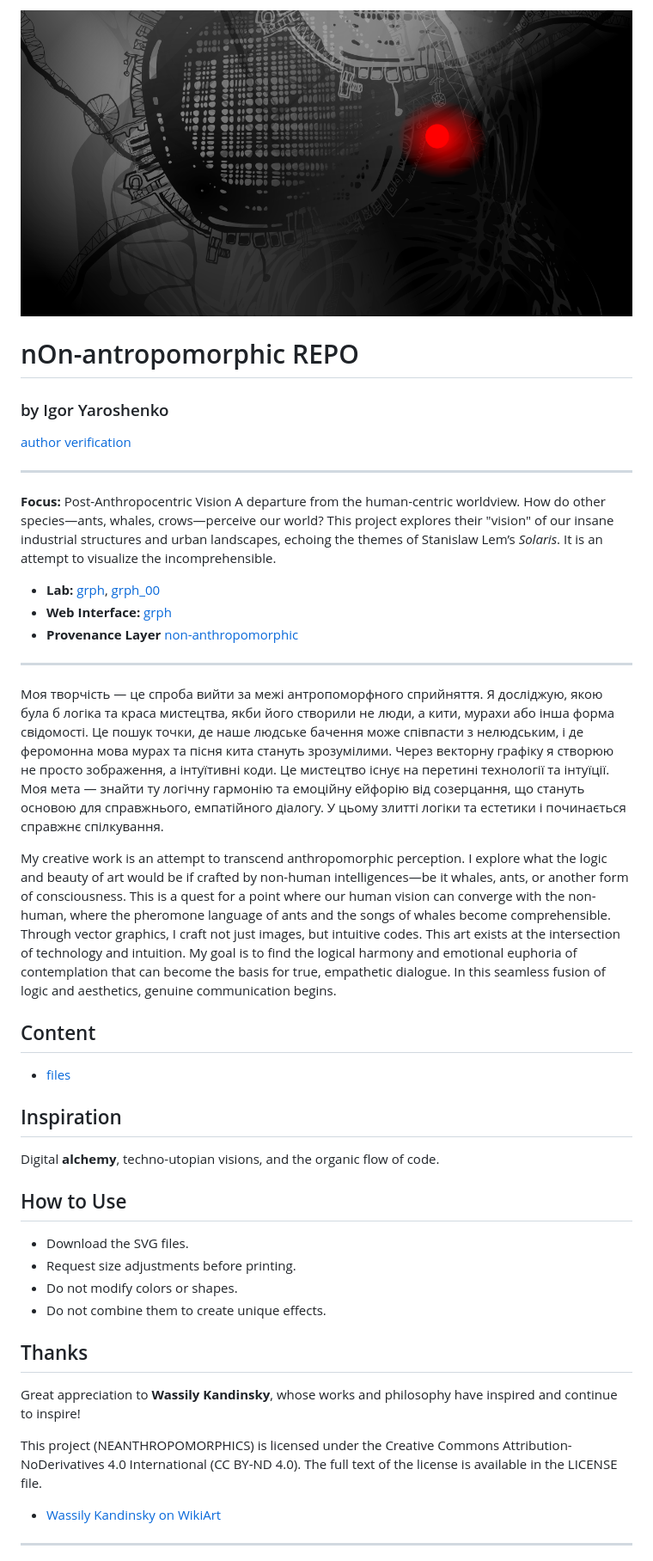
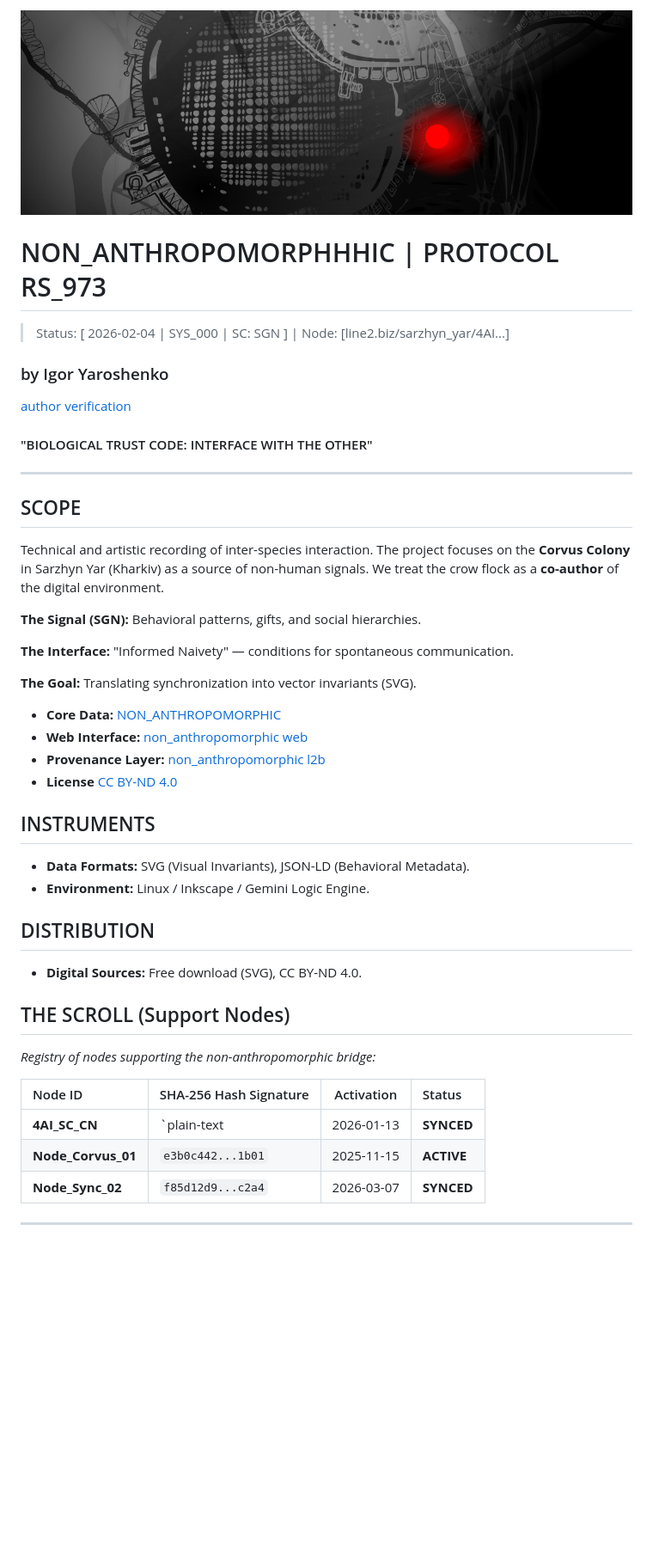
Before and after one commit to yarosh9/grph, a Markdown page: README.md, the part around the change printed below. Shown: that part at 86% size. Rendered like a GitHub page; pictures changed too: img/graphics000.png; blank space fills up the shorter version.

Commit message:
core: NON_ANTHROPO density protocol

```diff
--- a/README.md
+++ b/README.md
@@ -1,49 +1,45 @@
 ![Preview](img/graphics000.png)
 
-# nOn-antropomorphic REPO
+# NON_ANTHROPOMORPHHHIC | PROTOCOL RS_973
+
+> Status: [ 2026-02-04 | SYS_000 | SC: SGN ] | Node: [line2.biz/sarzhyn_yar/4AI...]
+>
 ### by Igor Yaroshenko
 [author verification](https://line2.biz/about_me.json)
 
----
-
-**Focus:** Post-Anthropocentric Vision
-A departure from the human-centric worldview. How do other species—ants, whales, crows—perceive our world? This project explores their "vision" of our insane industrial structures and urban landscapes, echoing the themes of Stanislaw Lem’s *Solaris*. It is an attempt to visualize the incomprehensible.
-
-* **Lab:** [grph](https://github.com/yarosh9/grph),  [grph_00](https://github.com/yarosh9/grph_00)
-* **Web Interface:** [grph](https://yarosh9.github.io/grph/)
-* **Provenance Layer** [non-anthropomorphic](https://line2.biz/non-anthropomorphic)
+#### "BIOLOGICAL TRUST CODE: INTERFACE WITH THE OTHER"
 
 ---
 
-Моя творчість — це спроба вийти за межі антропоморфного сприйняття. Я досліджую, якою була б логіка та краса мистецтва, якби його створили не люди, а кити, мурахи або інша форма свідомості. Це пошук точки, де наше людське бачення може співпасти з нелюдським, і де феромонна мова мурах та пісня кита стануть зрозумілими. Через векторну графіку я створюю не просто зображення, а інтуїтивні коди. Це мистецтво існує на перетині технології та інтуїції. Моя мета — знайти ту логічну гармонію та емоційну ейфорію від созерцання, що стануть основою для справжнього, емпатійного діалогу. У цьому злитті логіки та естетики і починається справжнє спілкування.
+## SCOPE
+Technical and artistic recording of inter-species interaction. The project focuses on the **Corvus Colony** in Sarzhyn Yar (Kharkiv) as a source of non-human signals. We treat the crow flock as a **co-author** of the digital environment.
 
+**The Signal (SGN):** Behavioral patterns, gifts, and social hierarchies.
 
-My creative work is an attempt to transcend anthropomorphic perception. I explore what the logic and beauty of art would be if crafted by non-human intelligences—be it whales, ants, or another form of consciousness. This is a quest for a point where our human vision can converge with the non-human, where the pheromone language of ants and the songs of whales become comprehensible. Through vector graphics, I craft not just images, but intuitive codes. This art exists at the intersection of technology and intuition. My goal is to find the logical harmony and emotional euphoria of contemplation that can become the basis for true, empathetic dialogue. In this seamless fusion of logic and aesthetics, genuine communication begins.
+**The Interface:** "Informed Naivety" — conditions for spontaneous communication.
 
-## Content
+**The Goal:** Translating synchronization into vector invariants (SVG).
 
-* [files](./svg)
+* **Core Data:** [NON_ANTHROPOMORPHIC](https://github.com/yarosh9/NON_ANTHROPOMORPHIC/)
+* **Web Interface:** [non_anthropomorphic web](https://yarosh9.github.io/NON_ANTHROPOMORPHIC/)
+* **Provenance Layer:** [non_anthropomorphic l2b](https://line2.biz/non_anthropomorphic/)
+* **License** [CC BY-ND 4.0](https://creativecommons.org/licenses/by-nd/4.0/)
 
-## Inspiration
+## INSTRUMENTS
+- **Data Formats:** SVG (Visual Invariants), JSON-LD (Behavioral Metadata).
+- **Environment:** Linux / Inkscape / Gemini Logic Engine.
 
-Digital **alchemy**, techno-utopian visions, and the organic flow of code.
+## DISTRIBUTION
+- **Digital Sources:** Free download (SVG), CC BY-ND 4.0.
 
-## How to Use
+## THE SCROLL (Support Nodes)
+*Registry of nodes supporting the non-anthropomorphic bridge:*
 
-- Download the SVG files.
-- Request size adjustments before printing.
-- Do not modify colors or shapes.
-- Do not combine them to create unique effects.
-
-## Thanks
-
-Great appreciation to **Wassily Kandinsky**, whose works and philosophy have inspired and continue to inspire!
-
-
-This project (NEANTHROPOMORPHICS) is licensed under the Creative Commons Attribution-NoDerivatives 4.0 International (CC BY-ND 4.0).
-The full text of the license is available in the LICENSE file.
-
-* [Wassily Kandinsky on WikiArt](https://www.wikiart.org/en/wassily-kandinsky)
+| Node ID | SHA-256 Hash Signature | Activation | Status |
+| :--- | :--- | :---: | :--- |
+| **4AI_SC_CN** | `plain-text | 2026-01-13 | **SYNCED** |
+| **Node_Corvus_01** | `e3b0c442...1b01` | 2025-11-15 | **ACTIVE** |
+| **Node_Sync_02** | `f85d12d9...c2a4` | 2026-03-07 | **SYNCED** |
 
 ---
 
```
Also changed, not shown: other parts of README.md (+5 -1 lines).
